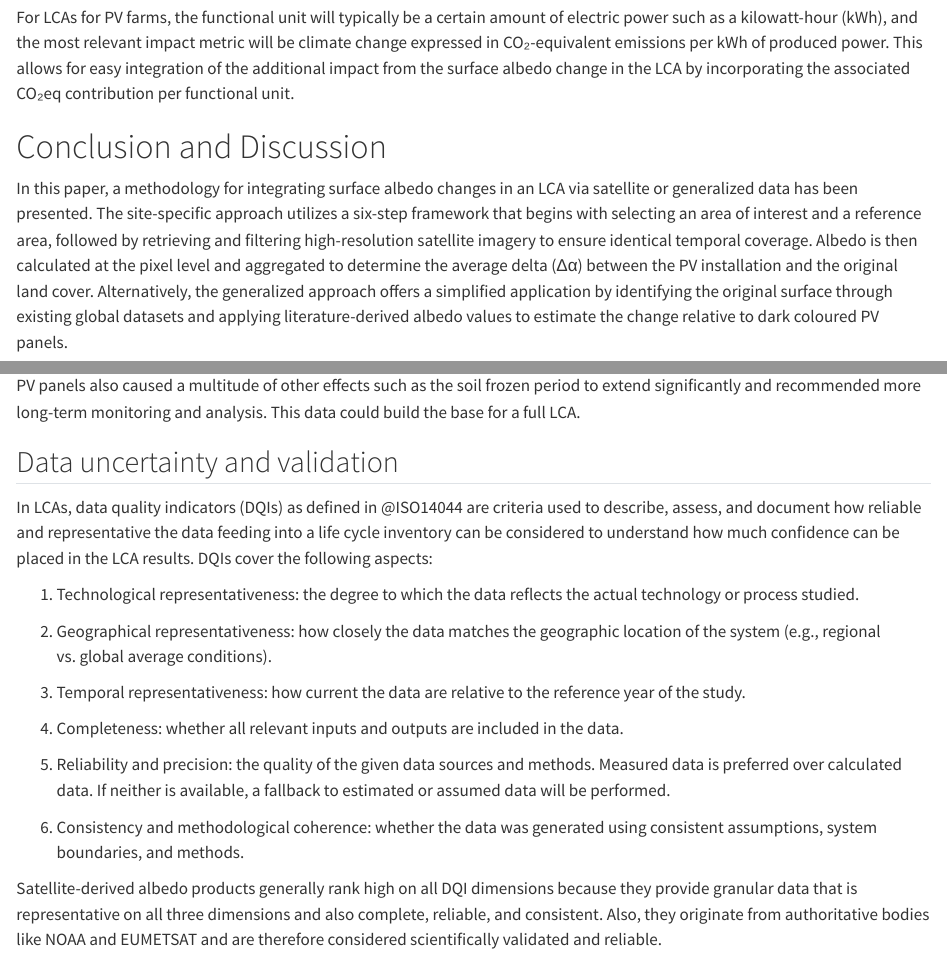
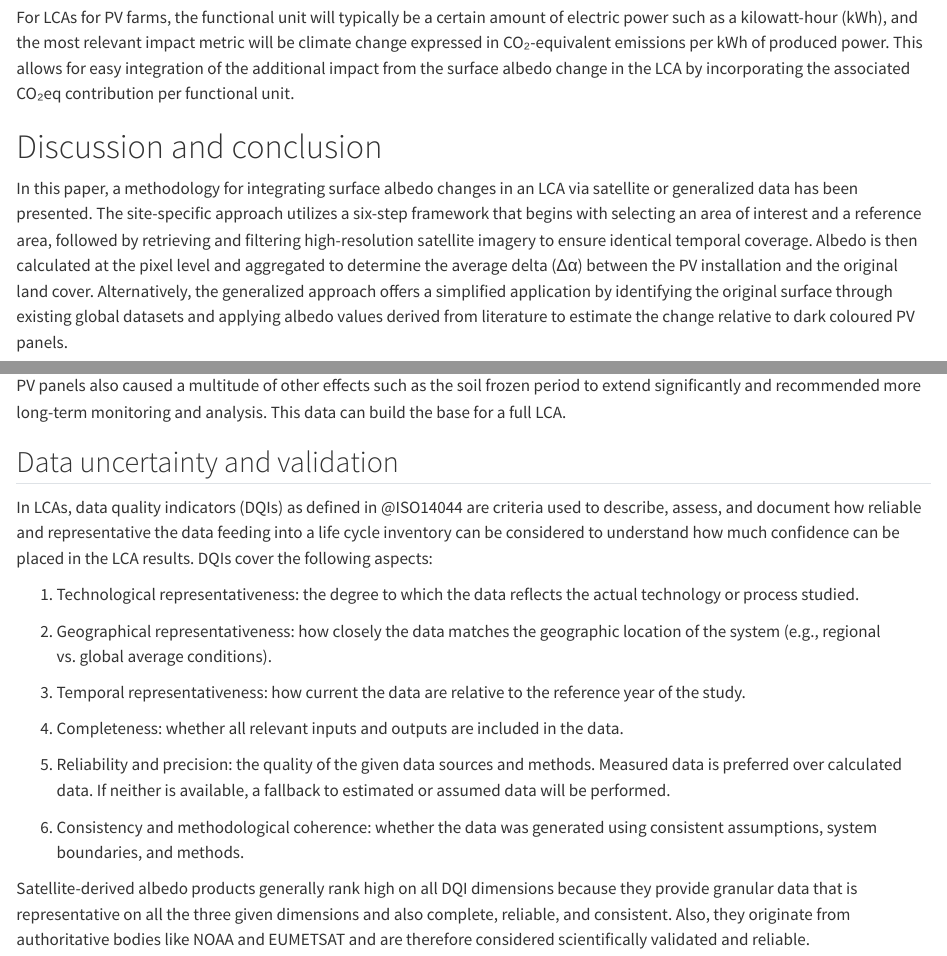
Before and after one commit to elkeelke/pwrg2, a Quarto document (index.qmd): the page in a window 1100 px wide, from 13180 px down, and a second part further down, joined at a grey line. Rendered offline with R 4.5, knitr and Pandoc in place of Quarto, with nearby package versions; a font, style sheet, LaTeX package, included part or bibliography that could not be used is replaced or left out.

Commit message:
First complete version.

```diff
--- a/index.qmd
+++ b/index.qmd
@@ -297,13 +295,13 @@ The RF value will be translated into a comparable impact metric, enabling direct
 
 For LCAs for PV farms, the functional unit will typically be a certain amount of electric power such as a kilowatt-hour (kWh), and the most relevant impact metric will be climate change expressed in CO₂-equivalent emissions per kWh of produced power. This allows for easy integration of the additional impact from the surface albedo change in the LCA by incorporating the associated CO₂eq contribution per functional unit.
 
-# Conclusion and Discussion
+# Discussion and conclusion
 
-In this paper, a methodology for integrating surface albedo changes in an LCA via satellite or generalized data has been presented. The site-specific approach utilizes a six-step framework that begins with selecting an area of interest and a reference area, followed by retrieving and filtering high-resolution satellite imagery to ensure identical temporal coverage. Albedo is then calculated at the pixel level and aggregated to determine the average delta (Δα) between the PV installation and the original land cover. Alternatively, the generalized approach offers a simplified application by identifying the original surface through existing global datasets and applying literature-derived albedo values to estimate the change relative to dark coloured PV panels.
+In this paper, a methodology for integrating surface albedo changes in an LCA via satellite or generalized data has been presented. The site-specific approach utilizes a six-step framework that begins with selecting an area of interest and a reference area, followed by retrieving and filtering high-resolution satellite imagery to ensure identical temporal coverage. Albedo is then calculated at the pixel level and aggregated to determine the average delta (Δα) between the PV installation and the original land cover. Alternatively, the generalized approach offers a simplified application by identifying the original surface through existing global datasets and applying albedo values derived from literature to estimate the change relative to dark coloured PV panels.
 
 The compiled surface albedo values in @tbl-albedo reveal substantial variation among different surface types. Because the albedo of PV panels is comparable to that of buildings with dark roofs, installing PV systems on such buildings results in only minor changes in surface albedo. Water surfaces have a slightly lower albedo than PV panels, meaning that floating PV installations will lead to a small increase in albedo. In contrast, desert sand exhibits a higher albedo than PV panels, therefore large-scale PV farms in desert environments are expected to induce a moderate reduction in albedo. When PV panels are installed on white-roofed buildings, such as those commonly found in regions of Greece or India, the resulting albedo change differs markedly from installations on dark roofs because the albedo of white roofs is a lot higher. Ice and snow have the highest albedo of all surfaces considered, and reflect a large fraction of incoming solar radiation. Consequently, alpine PV installations are associated with the most pronounced albedo changes, resulting in substantially lower reflectivity.
 
-While the albedo reduction introduced by PV installations may increase local heat absorption at the building scale, this effect must be evaluated in conjunction with the benefits of renewable electricity generation. Overall, the literature review (see @sec-pv-albedo in particular) indicates that although replacing natural surfaces with PV panels leads to a measurable albedo effect that can be quantified within an LCA, this effect represents a substantially smaller environmental impact compared to the benefits associated with the renewable energy produced by PV systems. This conclusion is expected to hold true across installations on all surface types including ice and snow where albedo changes are most pronounced. The only existing study about an alpine PV installation in Tibet (see @sec-pv-original) found that while surface albedo was reduced and net radiation was increased as expected, the PV panels also caused a multitude of other effects such as the soil frozen period to extend significantly and recommended more long-term monitoring and analysis. This data could build the base for a full LCA.
+While the albedo reduction introduced by PV installations may increase local heat absorption at the building scale, this effect must be evaluated in conjunction with the benefits of renewable electricity generation. Overall, the literature review (see @sec-pv-albedo in particular) indicates that although replacing natural surfaces with PV panels leads to a measurable albedo effect that can be quantified within an LCA, this effect represents a substantially smaller environmental impact compared to the benefits associated with the renewable energy produced by PV systems. This conclusion is expected to hold true across installations on all surface types including ice and snow where albedo changes are most pronounced. The only existing study about an alpine PV installation in Tibet (see @sec-pv-original) found that while surface albedo was reduced and net radiation was increased as expected, the PV panels also caused a multitude of other effects such as the soil frozen period to extend significantly and recommended more long-term monitoring and analysis. This data can build the base for a full LCA.
 
 ## Data uncertainty and validation
 
@@ -321,7 +319,7 @@ In LCAs, data quality indicators (DQIs) as defined in @ISO14044 are criteria use
 
 1.   Consistency and methodological coherence: whether the data was generated using consistent assumptions, system boundaries, and methods.
 
-Satellite-derived albedo products generally rank high on all DQI dimensions because they provide granular data that is representative on all three dimensions and also complete, reliable, and consistent. Also, they originate from authoritative bodies like NOAA and EUMETSAT and are therefore considered scientifically validated and reliable.
+Satellite-derived albedo products generally rank high on all DQI dimensions because they provide granular data that is representative on all the three given dimensions and also complete, reliable, and consistent. Also, they originate from authoritative bodies like NOAA and EUMETSAT and are therefore considered scientifically validated and reliable.
 
 However, satellite-derived albedo products are subject to uncertainties inherently arising from several sources (cf. literature study in @sec-accuracy-satellite-data):
 
```
Also changed, not shown: index.qmd (4 more changed lines).
